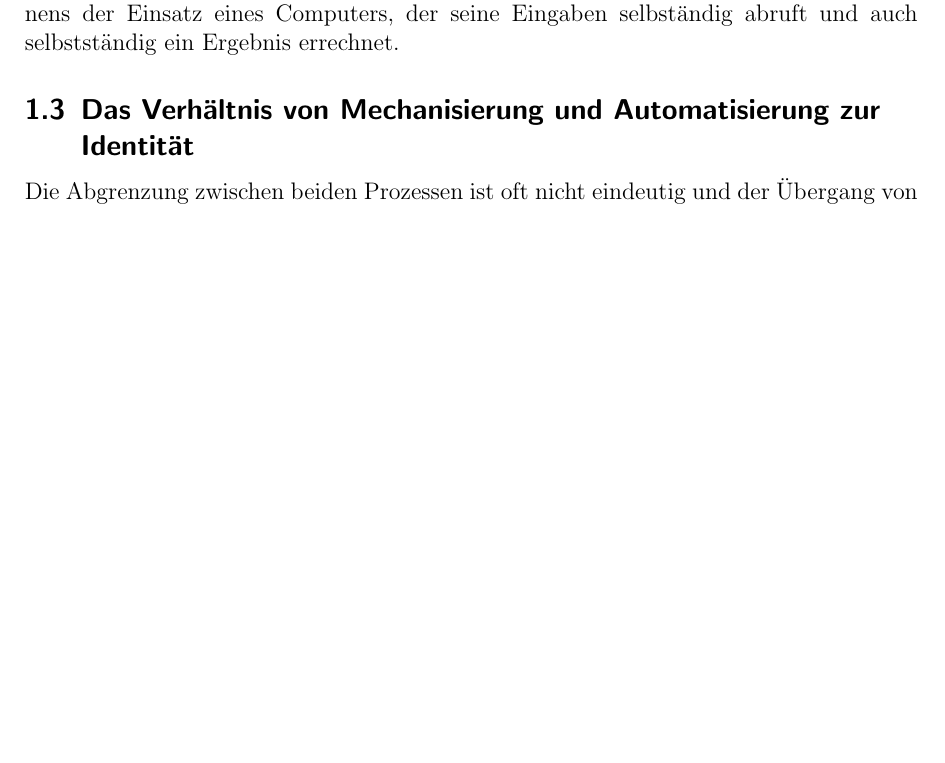
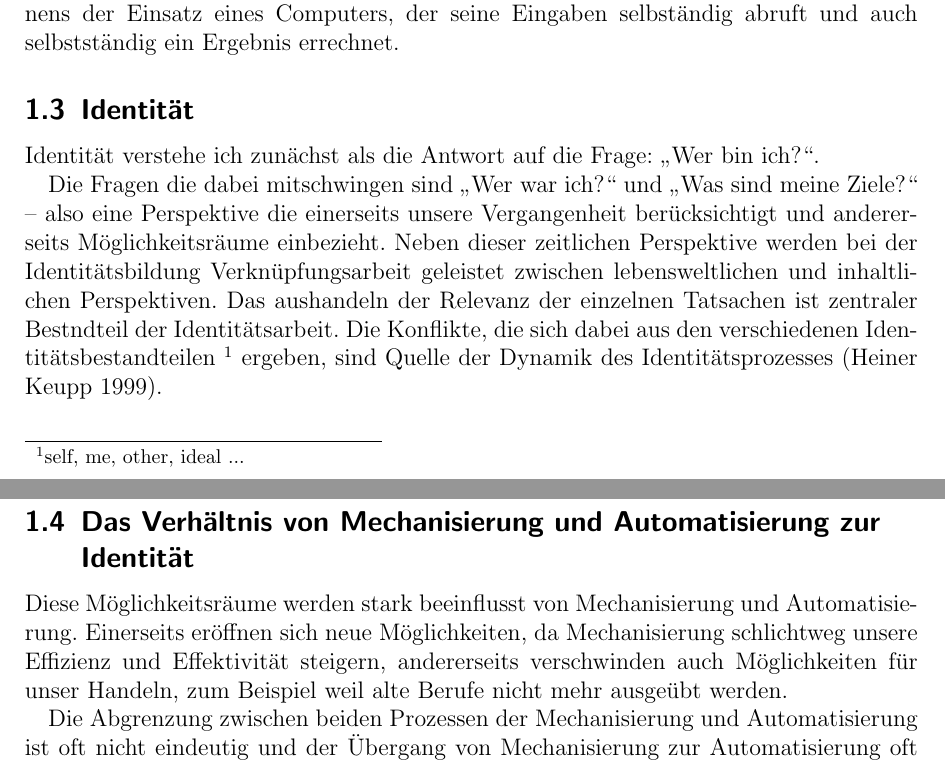
Before and after one commit to bastinat0r/identity-tex, a LaTeX document (identität.tex, which reads chapters/begriffe.tex): part of page 3 of 9 before the commit and two parts of pages 3 and 4 of 9 after it, the two joined at a grey line, cut so that both start at the same text, the shorter picture padded with empty space. Compiled offline with pdfLaTeX.

Commit message:
improving begriffe

```diff
--- a/chapters/begriffe.tex
+++ b/chapters/begriffe.tex
@@ -20,9 +20,22 @@ Wichtig für die Abgrenzung zur Mechanisierung ist, dass die ursprüngliche Hand
 
 Führen wir das Beispiel des Rechnens weiter, so ist die Automatisierung des Rechnens der Einsatz eines Computers, der seine Eingaben selbständig abruft und auch selbstständig ein Ergebnis errechnet.
 
+\subsection {Identität}
+Identität verstehe ich zunächst als die Antwort auf die Frage: \enquote{Wer bin ich?}.
+
+Die Fragen die dabei mitschwingen sind \enquote{Wer war ich?} und \enquote{Was sind meine Ziele?} – also eine Perspektive die einerseits unsere Vergangenheit berücksichtigt und andererseits Möglichkeitsräume einbezieht.
+Neben dieser zeitlichen Perspektive werden bei der Identitätsbildung Verknüpfungsarbeit geleistet zwischen lebensweltlichen und inhaltlichen Perspektiven.
+Das aushandeln der Relevanz der einzelnen Tatsachen ist zentraler Bestndteil der Identitätsarbeit.
+Die Konflikte, die sich dabei aus den verschiedenen Identitätsbestandteilen \footnote{self, me, other, ideal ...} ergeben, sind Quelle der Dynamik des Identitätsprozesses \parencite{keupp}.
+
 \subsection {Das Verhältnis von Mechanisierung und Automatisierung zur Identität}
 
-Die Abgrenzung zwischen beiden Prozessen ist oft nicht eindeutig und der Übergang von Mechanisierung zur Automatisierung oft fließend, allerdings spielt sich an eben diesem Übergang ein wichtiger Wandel für die Identität des Betroffenen ab. So kann ich mich als Mensch mit Rechenschieber, Zettel und Stift noch \enquote{Computer} nennen heutzutage wo das eigentliche Rechen aber vollständig automatisch abläuft geht das nicht mehr. Ich bin vielleicht \enquote{Systemadministrator} oder \enquote{Programmierer}, aber die eigentliche Tätigkeit des Rechnens gehört jetz nicht mehr zu meiner Tätigkeit – und ist damit auch nicht mehr identitätsstiftend.
+Diese Möglichkeitsräume werden stark beeinflusst von Mechanisierung und Automatisierung.
+Einerseits eröffnen sich neue Möglichkeiten, da Mechanisierung schlichtweg unsere Effizienz und Effektivität steigern, andererseits verschwinden auch Möglichkeiten für unser Handeln, zum Beispiel weil alte Berufe nicht mehr ausgeübt werden.
+
+Die Abgrenzung zwischen beiden Prozessen der Mechanisierung und Automatisierung ist oft nicht eindeutig und der Übergang von Mechanisierung zur Automatisierung oft fließend, allerdings ist dieser Übergang wichtig für die Identität derer die davon Betroffen sind.
+So kann ich mich als Mensch mit Rechenschieber, Zettel und Stift noch \enquote{Computer}\footnote{\enquote{Computer} war früher tatsächlich eine Berufsbezeichnung. Das wir heute  eine Maschine, aber niemals einen Menschen so bezeichnen würden zeigt, wie überholt dieses Identitätsangebot ist.} nennen heutzutage wo das eigentliche Rechen aber vollständig automatisch abläuft geht das nicht mehr.
+Ich bin vielleicht \enquote{Systemadministrator} oder \enquote{Programmierer}, aber die eigentliche Tätigkeit des Rechnens gehört jetz nicht mehr zu meiner Tätigkeit – und ist damit auch nicht mehr identitätsstiftend.
 
 Den technischen Prozess zu überwachen ist in gewissen weise eine logische Nachfolge der eigentlichen Tätigkeit, allerdings kann es für die Identitätsbildung nicht das leisten, was die ursprüngliche Tätigkeit leisten kann.
 Die Arbeit wird abstrakter und bekommt meist einen weiteren Themenumfang als es ursprünglich der Fall war \parencite{ulrich} – Automatisiert und Mechanisiert werden zunächst mechanisch einfache Vorgänge von niedrigem Komplexitätsgrad, die häufig wiederholt werden.
```
Also changed, not shown: chapters/historie.tex (+5 -0 lines), sources.bib (+8 -0 lines).
